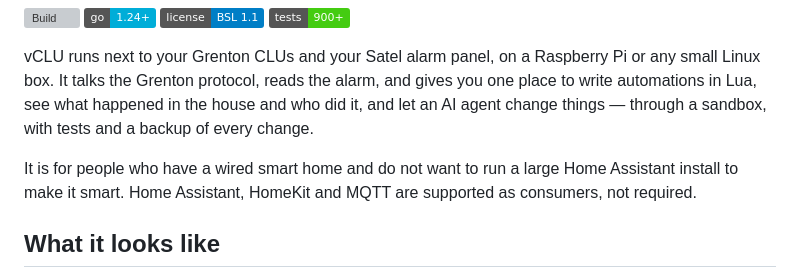
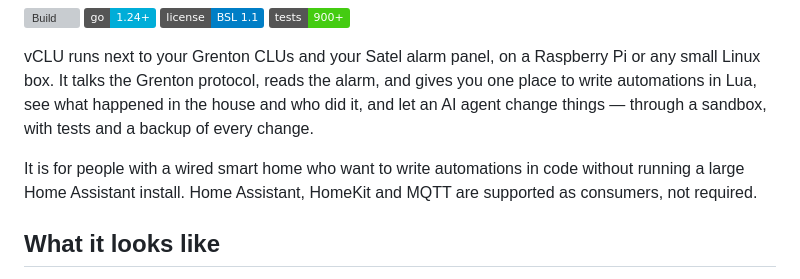
Before and after one commit to Domktorymysli/vclu, a Markdown page: README.en.md, the part around the change. Rendered like a GitHub page; badges without logos; grey boxes are pictures that could not be loaded.

Commit message:
Docs: README audience line

```diff
--- a/README.en.md
+++ b/README.en.md
@@ -11,7 +11,7 @@
 
 vCLU runs next to your Grenton CLUs and your Satel alarm panel, on a Raspberry Pi or any small Linux box. It talks the Grenton protocol, reads the alarm, and gives you one place to write automations in Lua, see what happened in the house and who did it, and let an AI agent change things — through a sandbox, with tests and a backup of every change.
 
-It is for people who have a wired smart home and do not want to run a large Home Assistant install to make it smart. Home Assistant, HomeKit and MQTT are supported as consumers, not required.
+It is for people with a wired smart home who want to write automations in code without running a large Home Assistant install. Home Assistant, HomeKit and MQTT are supported as consumers, not required.
 
 <!-- TODO: screenshots
 ![History and audit](docs/images/history.png)
```
Also changed, not shown: README.md (+1 -1 lines).
